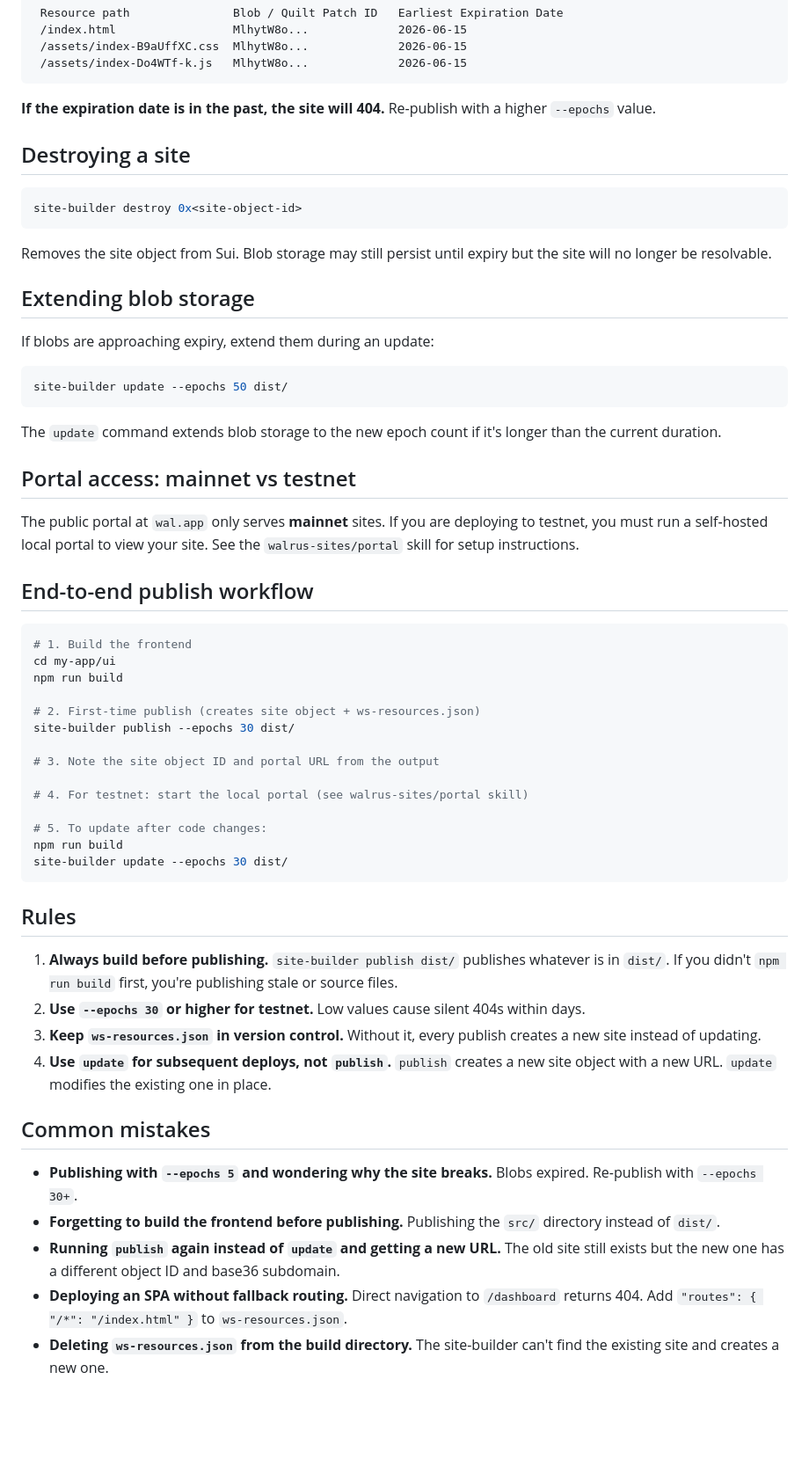
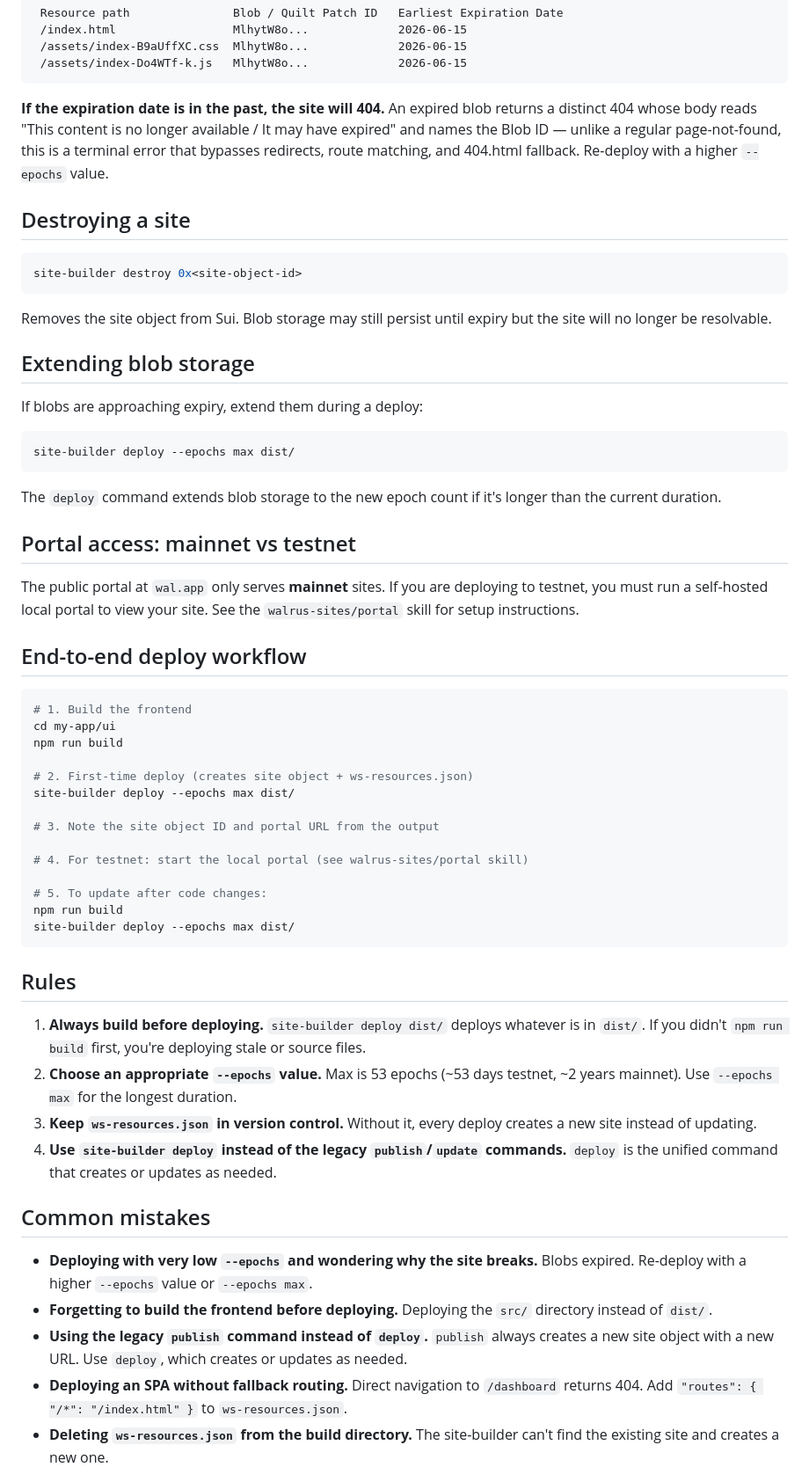
Before and after one commit to MystenLabs/walrus-skills, a Markdown page: walrus-sites/publishing/SKILL.md, the part around one of its changes. Shown at 88% size. GitHub-like rendering; blank space fills up the shorter version.

````diff
--- a/walrus-sites/publishing/SKILL.md
+++ b/walrus-sites/publishing/SKILL.md
@@ -170,12 +148,7 @@ Shows all published resources with their blob IDs and **expiration dates**:
  /assets/index-Do4WTf-k.js   MlhytW8o...             2026-06-15
 ```
 
-[specificity: an expired blob returns a *distinct* 404, not a generic page-not-found. Its body reads
-"This content is no longer available / It may have expired" and names the Blob ID with restore
-instructions (http_error_responses.ts:66-81), and unlike a missing resource it's a terminal error
-that bypasses redirects/route-matching/404.html fallback (url_fetcher.ts:141). The page contents are
-the tell — the status code is the same 404 either way.]: #
-**If the expiration date is in the past, the site will 404.** Re-publish with a higher `--epochs` value.
+**If the expiration date is in the past, the site will 404.** An expired blob returns a distinct 404 whose body reads "This content is no longer available / It may have expired" and names the Blob ID — unlike a regular page-not-found, this is a terminal error that bypasses redirects, route matching, and 404.html fallback. Re-deploy with a higher `--epochs` value.
 
 ## Destroying a site
 
@@ -187,27 +160,27 @@ Removes the site object from Sui. Blob storage may still persist until expiry bu
 
 ## Extending blob storage
 
-If blobs are approaching expiry, extend them during an update:
+If blobs are approaching expiry, extend them during a deploy:
 
 ```bash
-site-builder update --epochs 50 dist/
+site-builder deploy --epochs max dist/
 ```
 
-The `update` command extends blob storage to the new epoch count if it's longer than the current duration.
+The `deploy` command extends blob storage to the new epoch count if it's longer than the current duration.
 
 ## Portal access: mainnet vs testnet
 
 The public portal at `wal.app` only serves **mainnet** sites. If you are deploying to testnet, you must run a self-hosted local portal to view your site. See the `walrus-sites/portal` skill for setup instructions.
 
-## End-to-end publish workflow
+## End-to-end deploy workflow
 
 ```bash
 # 1. Build the frontend
 cd my-app/ui
 npm run build
 
-# 2. First-time publish (creates site object + ws-resources.json)
-site-builder publish --epochs 30 dist/
+# 2. First-time deploy (creates site object + ws-resources.json)
+site-builder deploy --epochs max dist/
 
 # 3. Note the site object ID and portal URL from the output
 
@@ -215,20 +188,20 @@ site-builder publish --epochs 30 dist/
 
 # 5. To update after code changes:
 npm run build
-site-builder update --epochs 30 dist/
+site-builder deploy --epochs max dist/
 ```
 
 ## Rules
 
-1. **Always build before publishing.** `site-builder publish dist/` publishes whatever is in `dist/`. If you didn't `npm run build` first, you're publishing stale or source files.
-2. **Use `--epochs 30` or higher for testnet.** Low values cause silent 404s within days.
-3. **Keep `ws-resources.json` in version control.** Without it, every publish creates a new site instead of updating.
-4. **Use `update` for subsequent deploys, not `publish`.** `publish` creates a new site object with a new URL. `update` modifies the existing one in place.
+1. **Always build before deploying.** `site-builder deploy dist/` deploys whatever is in `dist/`. If you didn't `npm run build` first, you're deploying stale or source files.
+2. **Choose an appropriate `--epochs` value.** Max is 53 epochs (~53 days testnet, ~2 years mainnet). Use `--epochs max` for the longest duration.
+3. **Keep `ws-resources.json` in version control.** Without it, every deploy creates a new site instead of updating.
+4. **Use `site-builder deploy` instead of the legacy `publish`/`update` commands.** `deploy` is the unified command that creates or updates as needed.
 
 ## Common mistakes
 
-- **Publishing with `--epochs 5` and wondering why the site breaks.** Blobs expired. Re-publish with `--epochs 30+`.
-- **Forgetting to build the frontend before publishing.** Publishing the `src/` directory instead of `dist/`.
-- **Running `publish` again instead of `update` and getting a new URL.** The old site still exists but the new one has a different object ID and base36 subdomain.
+- **Deploying with very low `--epochs` and wondering why the site breaks.** Blobs expired. Re-deploy with a higher `--epochs` value or `--epochs max`.
+- **Forgetting to build the frontend before deploying.** Deploying the `src/` directory instead of `dist/`.
+- **Using the legacy `publish` command instead of `deploy`.** `publish` always creates a new site object with a new URL. Use `deploy`, which creates or updates as needed.
 - **Deploying an SPA without fallback routing.** Direct navigation to `/dashboard` returns 404. Add `"routes": { "/*": "/index.html" }` to `ws-resources.json`.
 - **Deleting `ws-resources.json` from the build directory.** The site-builder can't find the existing site and creates a new one.
````
Also changed, not shown: other parts of walrus-sites/publishing/SKILL.md (+22 -44 lines), walrus-sites/SKILL.md (+17 -42 lines), walrus-sites/portal/SKILL.md (+30 -45 lines).
